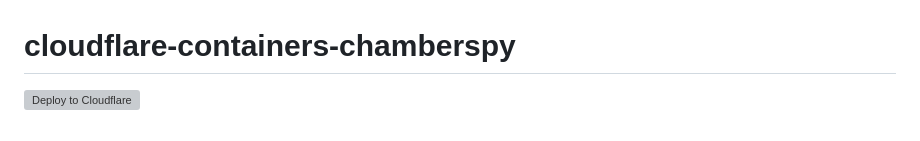
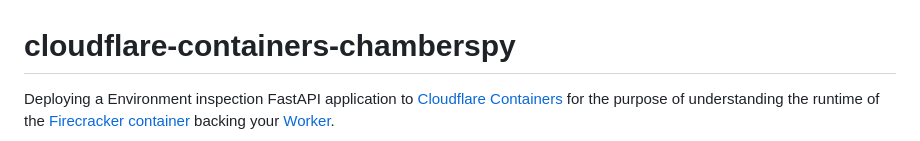
Before and after one commit to anthonywu/cloudflare-containers-chamberspy, a Markdown page: README.md, the part around one of its changes. Rendered like a GitHub page; grey boxes are pictures that could not be loaded.

Commit message:
do not promise "one click deploy" for now

```diff
--- a/README.md
+++ b/README.md
@@ -1,4 +1,4 @@
 # cloudflare-containers-chamberspy
 
-[![Deploy to Cloudflare](https://deploy.workers.cloudflare.com/button)](https://deploy.workers.cloudflare.com/?url=https://github.com/anthonywu/cloudflare-containers-chamberspy)
+Deploying a Environment inspection FastAPI application to [Cloudflare Containers](https://developers.cloudflare.com/containers/) for the purpose of understanding the runtime of the [Firecracker container](https://firecracker-microvm.github.io) backing your [Worker](https://workers.cloudflare.com).
 
```
Also changed, not shown: other parts of README.md (+1 -1 lines).
